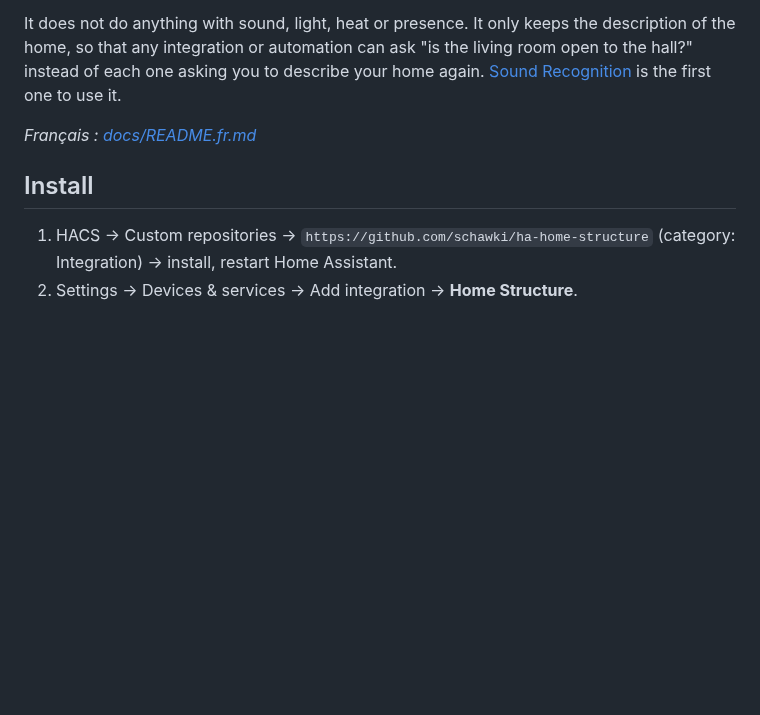
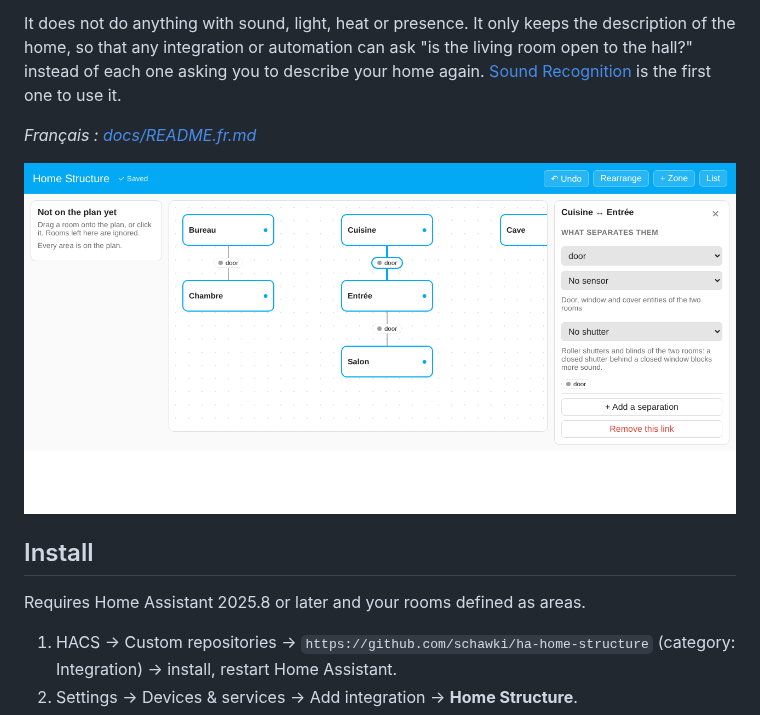
Before and after one commit to schawki/ha-home-structure, a Markdown page: README.md, the part around one of its changes. GitHub-like rendering; pictures changed too: docs/images/plan.png (added); blank space fills up the shorter version.

```diff
--- a/README.md
+++ b/README.md
@@ -6,7 +6,11 @@ It does not do anything with sound, light, heat or presence. It only keeps the d
 
 *Français : [docs/README.fr.md](docs/README.fr.md)*
 
+![The plan: rooms, links and what separates them](docs/images/plan.png)
+
 ## Install
+
+Requires Home Assistant 2025.8 or later and your rooms defined as areas.
 
 1. HACS → Custom repositories → `https://github.com/schawki/ha-home-structure` (category: Integration) → install, restart Home Assistant.
 2. Settings → Devices & services → Add integration → **Home Structure**.
```
Also changed, not shown: other parts of README.md (+26 -1 lines), docs/README.fr.md (+36 -1 lines), 1 other file.
